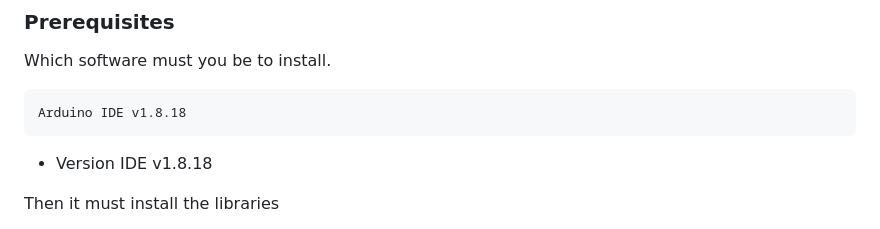
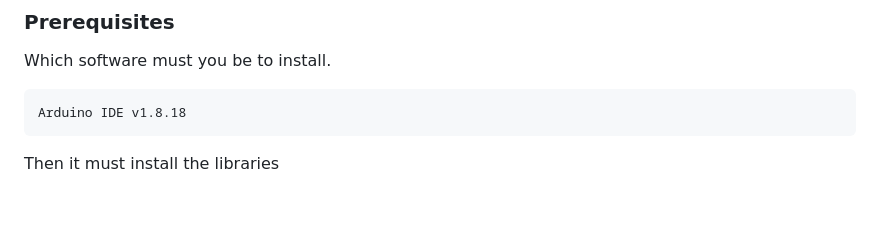
Before and after one commit to pdavidSilva/controlador-sala, a Markdown page: README.md, the part around the change. GitHub-like rendering; blank space fills up the shorter version.

````diff
--- a/README.md
+++ b/README.md
@@ -43,7 +43,6 @@ Which software must you be to install.
 ```
 Arduino IDE v1.8.18
 ```
-- Version IDE v1.8.18
 
 Then it must install the libraries
 
````
